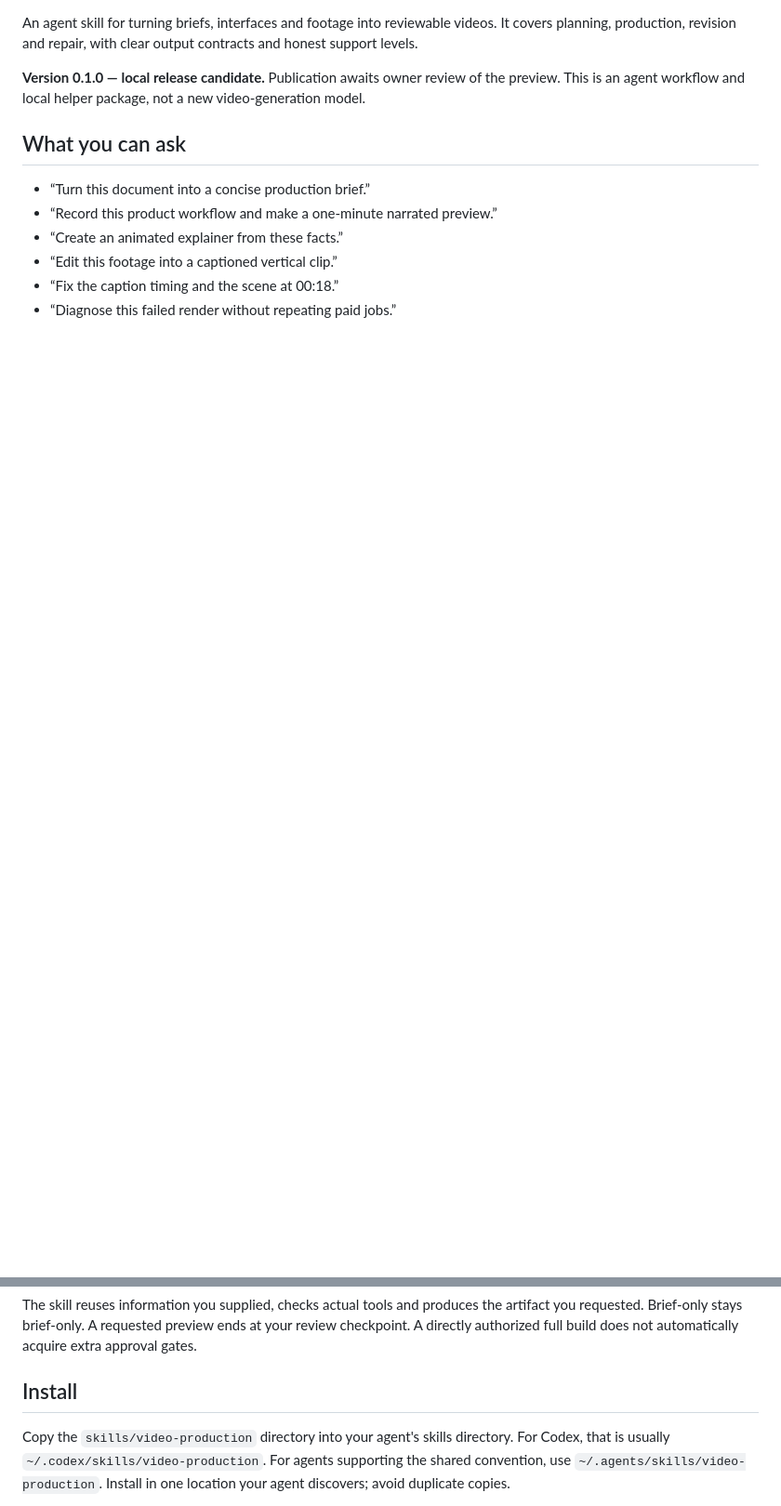
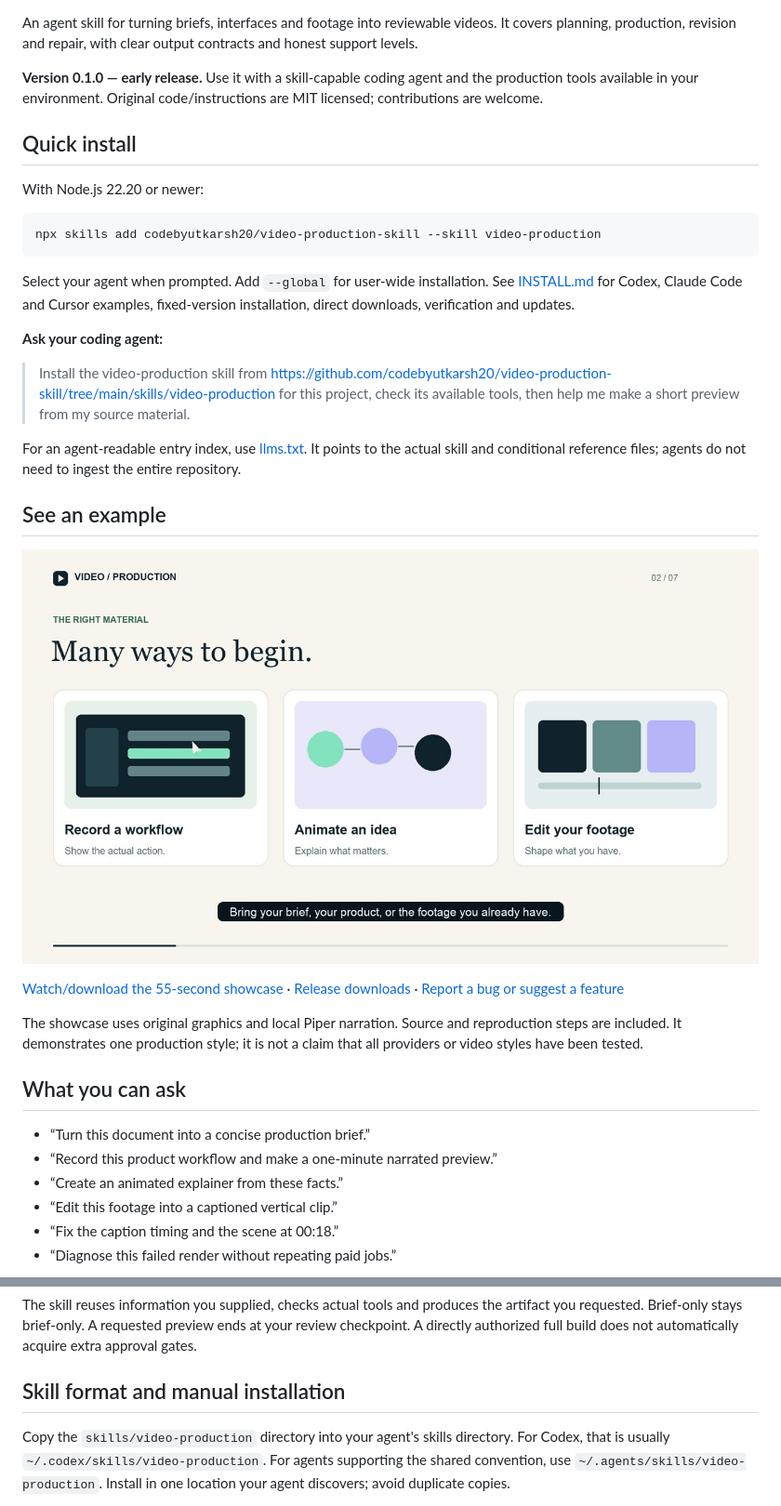
Before and after one commit to codebyutkarsh20/video-production-skill, a Markdown page: README.md, 2 parts joined by grey strips. Shown: that part at 93% size. Drawn GitHub-style; pictures changed too: docs/assets/preview.jpg (added); blank space fills up the shorter version.

Commit message:
feat: add public installation and contribution workflows

````diff
--- a/README.md
+++ b/README.md
@@ -2,7 +4,31 @@
 
 An agent skill for turning briefs, interfaces and footage into reviewable videos. It covers planning, production, revision and repair, with clear output contracts and honest support levels.
 
-**Version 0.1.0 — local release candidate.** Publication awaits owner review of the preview. This is an agent workflow and local helper package, not a new video-generation model.
+**Version 0.1.0 — early release.** Use it with a skill-capable coding agent and the production tools available in your environment. Original code/instructions are MIT licensed; contributions are welcome.
+
+## Quick install
+
+With Node.js 22.20 or newer:
+
+```sh
+npx skills add codebyutkarsh20/video-production-skill --skill video-production
+```
+
+Select your agent when prompted. Add `--global` for user-wide installation. See [INSTALL.md](INSTALL.md) for Codex, Claude Code and Cursor examples, fixed-version installation, direct downloads, verification and updates.
+
+**Ask your coding agent:**
+
+> Install the video-production skill from https://github.com/codebyutkarsh20/video-production-skill/tree/main/skills/video-production for this project, check its available tools, then help me make a short preview from my source material.
+
+For an agent-readable entry index, use [llms.txt](llms.txt). It points to the actual skill and conditional reference files; agents do not need to ingest the entire repository.
+
+## See an example
+
+[![Original 55-second narrated motion-graphics example](docs/assets/preview.jpg)](https://github.com/codebyutkarsh20/video-production-skill/releases/download/v0.1.0/video-production-preview.mp4)
+
+[Watch/download the 55-second showcase](https://github.com/codebyutkarsh20/video-production-skill/releases/download/v0.1.0/video-production-preview.mp4) · [Release downloads](https://github.com/codebyutkarsh20/video-production-skill/releases) · [Report a bug or suggest a feature](https://github.com/codebyutkarsh20/video-production-skill/issues/new/choose)
+
+The showcase uses original graphics and local Piper narration. Source and reproduction steps are included. It demonstrates one production style; it is not a claim that all providers or video styles have been tested.
 
 ## What you can ask
 
@@ -15,7 +41,7 @@ An agent skill for turning briefs, interfaces and footage into reviewable videos
 
 The skill reuses information you supplied, checks actual tools and produces the artifact you requested. Brief-only stays brief-only. A requested preview ends at your review checkpoint. A directly authorized full build does not automatically acquire extra approval gates.
 
-## Install
+## Skill format and manual installation
 
 Copy the `skills/video-production` directory into your agent's skills directory. For Codex, that is usually `~/.codex/skills/video-production`. For agents supporting the shared convention, use `~/.agents/skills/video-production`. Install in one location your agent discovers; avoid duplicate copies.
 
````
Also changed, not shown: other parts of README.md (+4 -0 lines), .github/PULL_REQUEST_TEMPLATE.md (added, +13 -0 lines), AGENTS.md (added, +14 -0 lines), CHANGELOG.md (+3 -2 lines), INSTALL.md (added, +86 -0 lines), docs/release-evidence.md (+2 -2 lines), 7 other files.
